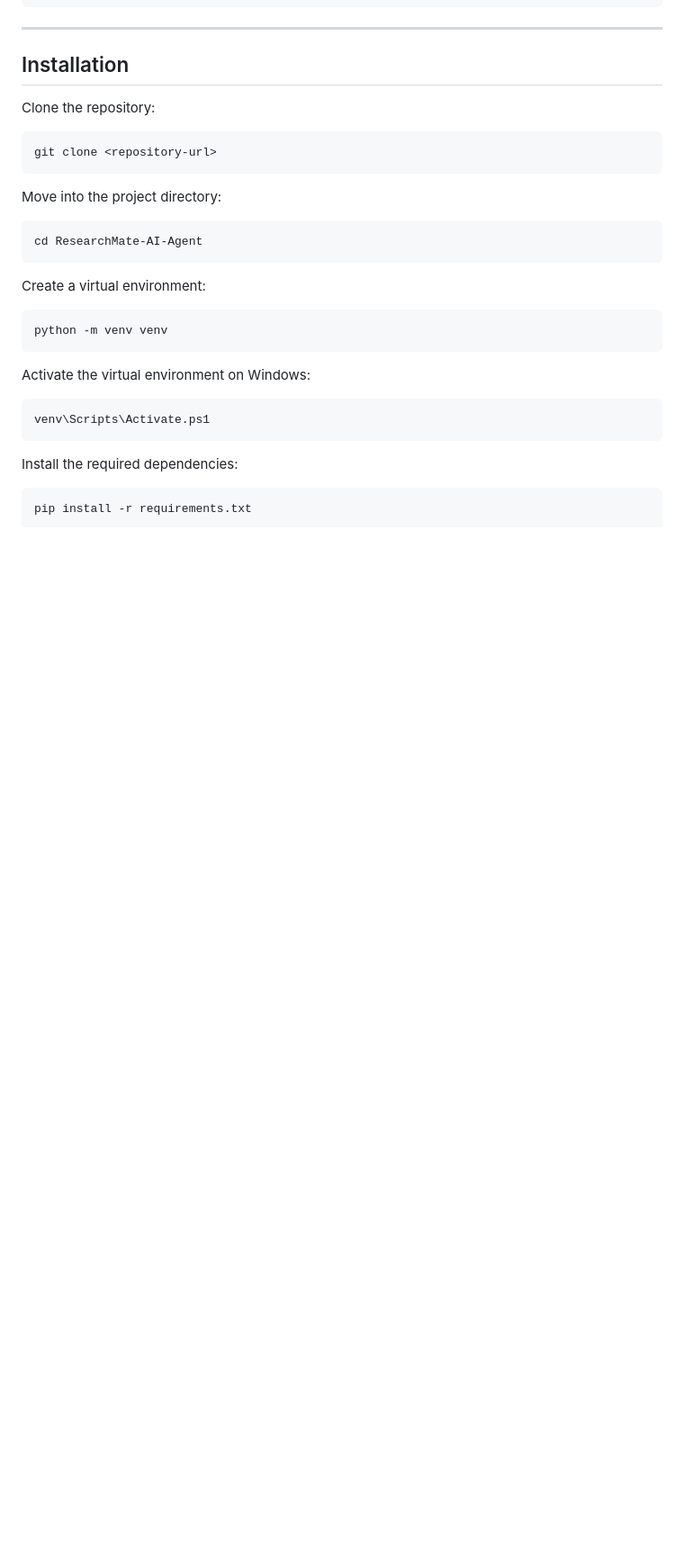
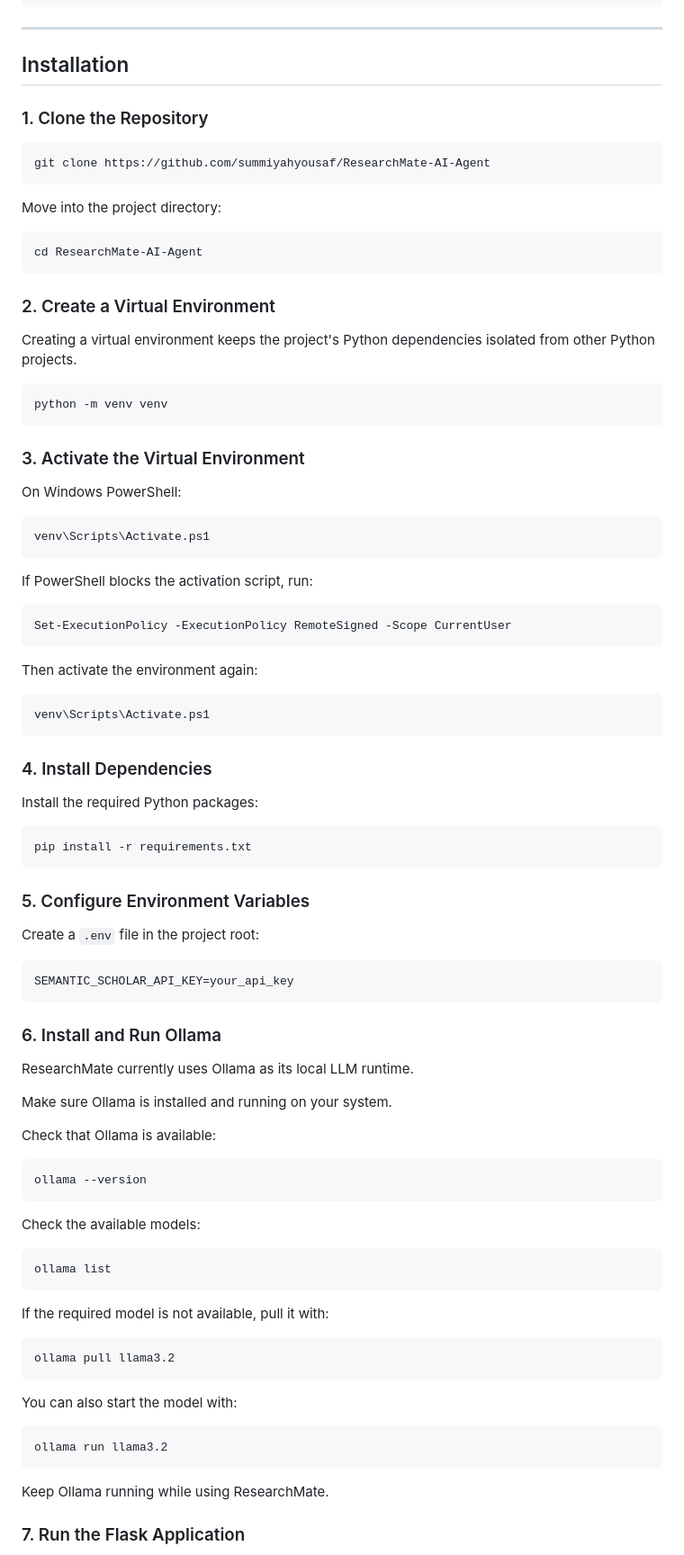
Before and after one commit to summiyahyousaf/ResearchMate-AI-Agent, a Markdown page: README.md, the part around one of its changes. Shown at 90% size. Drawn GitHub-style; blank space fills up the shorter version.

````diff
--- a/README.md
+++ b/README.md
@@ -361,10 +352,10 @@ ResearchMate-AI-Agent/
 
 ## Installation
 
-Clone the repository:
+### 1. Clone the Repository
 
 ```bash
-git clone <repository-url>
+git clone https://github.com/summiyahyousaf/ResearchMate-AI-Agent
 ```
 
 Move into the project directory:
@@ -373,20 +364,81 @@ Move into the project directory:
 cd ResearchMate-AI-Agent
 ```
 
-Create a virtual environment:
+### 2. Create a Virtual Environment
+
+Creating a virtual environment keeps the project's Python dependencies isolated from other Python projects.
 
 ```bash
 python -m venv venv
 ```
 
-Activate the virtual environment on Windows:
+### 3. Activate the Virtual Environment
+
+On Windows PowerShell:
 
 ```powershell
 venv\Scripts\Activate.ps1
 ```
 
-Install the required dependencies:
+If PowerShell blocks the activation script, run:
+
+```powershell
+Set-ExecutionPolicy -ExecutionPolicy RemoteSigned -Scope CurrentUser
+```
+
+Then activate the environment again:
+
+```powershell
+venv\Scripts\Activate.ps1
+```
+
+### 4. Install Dependencies
+
+Install the required Python packages:
 
 ```powershell
 pip install -r requirements.txt
 ```
+
+### 5. Configure Environment Variables
+
+Create a `.env` file in the project root:
+
+```env
+SEMANTIC_SCHOLAR_API_KEY=your_api_key
+```
+
+### 6. Install and Run Ollama
+
+ResearchMate currently uses Ollama as its local LLM runtime.
+
+Make sure Ollama is installed and running on your system.
+
+Check that Ollama is available:
+
+```powershell
+ollama --version
+```
+
+Check the available models:
+
+```powershell
+ollama list
+```
+
+If the required model is not available, pull it with:
+
+```powershell
+ollama pull llama3.2
+```
+
+You can also start the model with:
+
+```powershell
+ollama run llama3.2
+```
+
+Keep Ollama running while using ResearchMate.
+
+### 7. Run the Flask Application
+
````
Also changed, not shown: other parts of README.md (+13 -9 lines).
